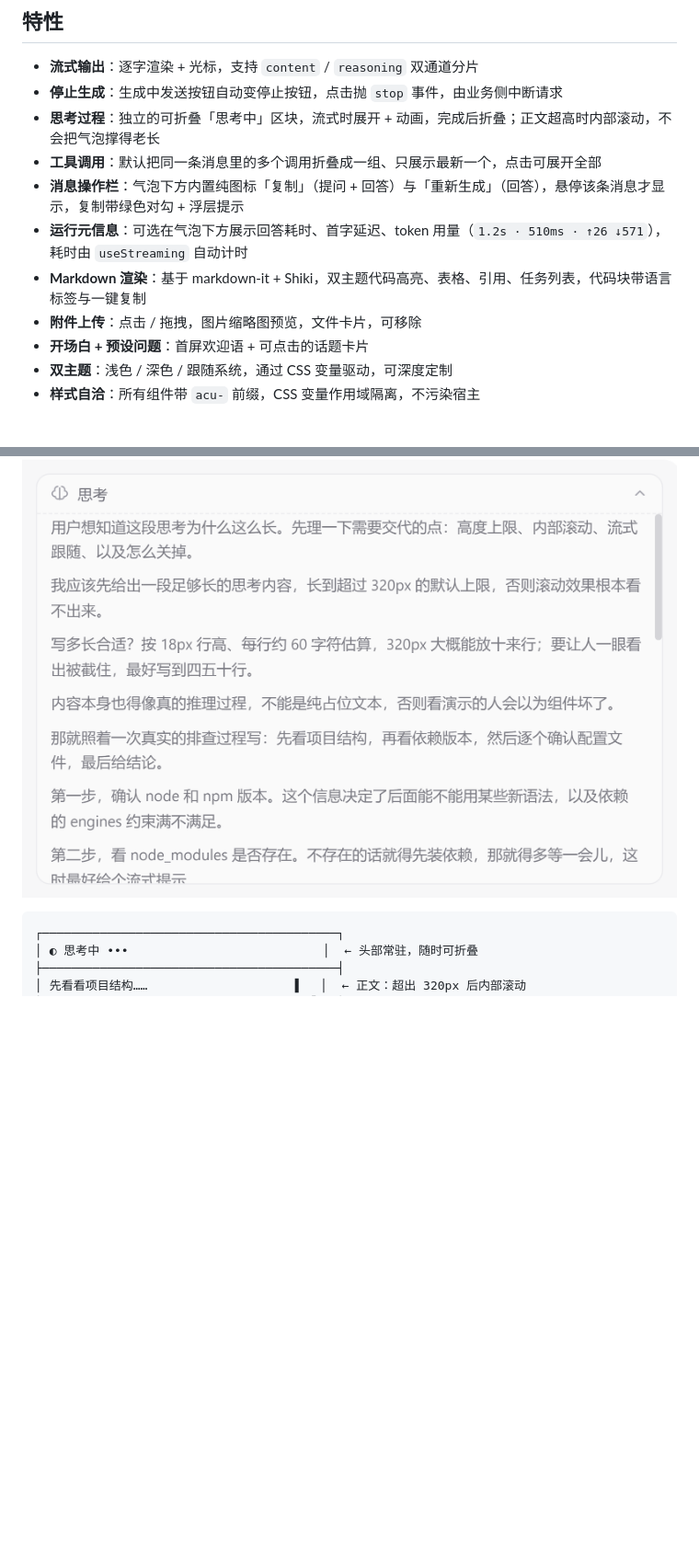
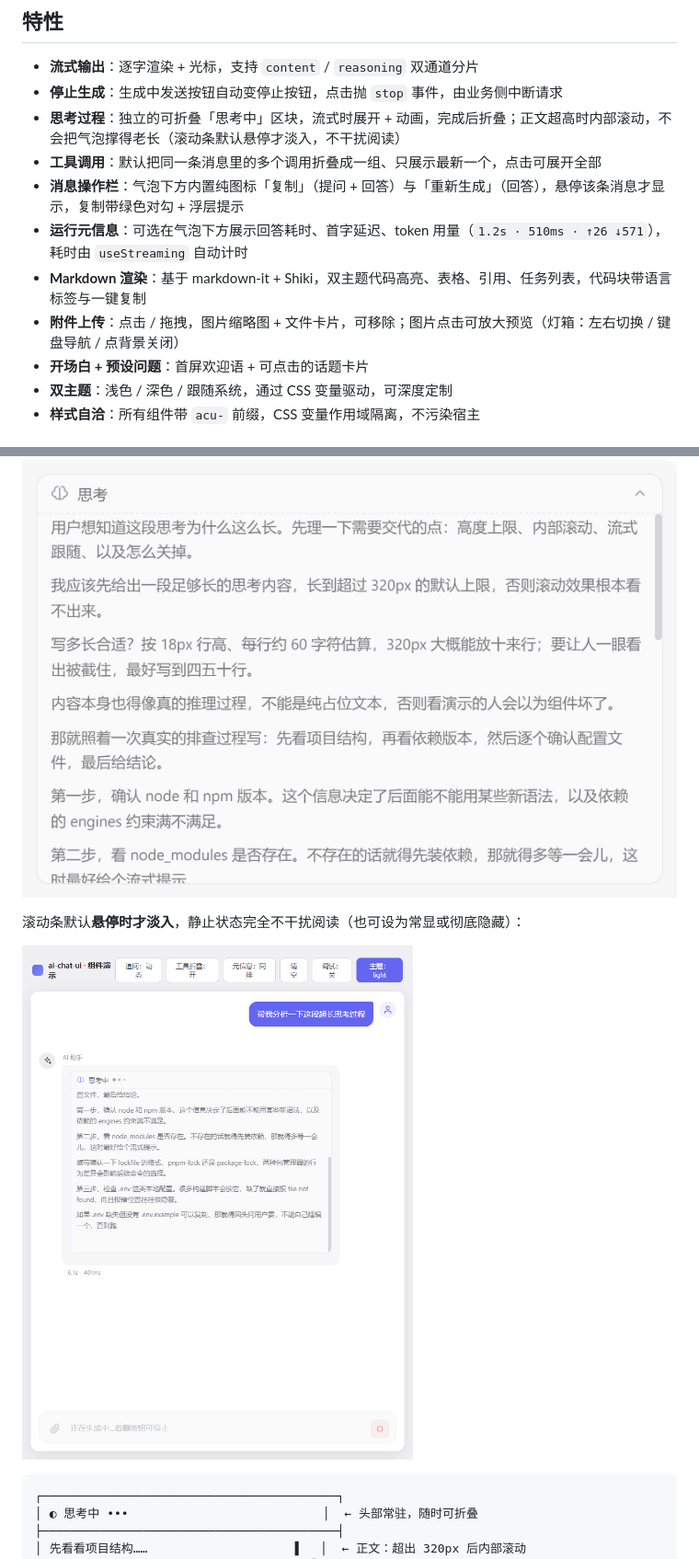
Before and after one commit to xz333221/zen-ai-chat-ui, a Markdown page: README.md, 2 parts joined by grey strips. Shown at 92% size. GitHub-like rendering; pictures changed too: docs/scrollbar-hover.png (added); blank space fills up the shorter version.

````diff
--- a/README.md
+++ b/README.md
@@ -6,12 +6,12 @@
 
 - **流式输出**：逐字渲染 + 光标，支持 `content` / `reasoning` 双通道分片
 - **停止生成**：生成中发送按钮自动变停止按钮，点击抛 `stop` 事件，由业务侧中断请求
-- **思考过程**：独立的可折叠「思考中」区块，流式时展开 + 动画，完成后折叠；正文超高时内部滚动，不会把气泡撑得老长
+- **思考过程**：独立的可折叠「思考中」区块，流式时展开 + 动画，完成后折叠；正文超高时内部滚动，不会把气泡撑得老长（滚动条默认悬停才淡入，不干扰阅读）
 - **工具调用**：默认把同一条消息里的多个调用折叠成一组、只展示最新一个，点击可展开全部
 - **消息操作栏**：气泡下方内置纯图标「复制」（提问 + 回答）与「重新生成」（回答），悬停该条消息才显示，复制带绿色对勾 + 浮层提示
 - **运行元信息**：可选在气泡下方展示回答耗时、首字延迟、token 用量（`1.2s · 510ms · ↑26 ↓571`），耗时由 `useStreaming` 自动计时
 - **Markdown 渲染**：基于 markdown-it + Shiki，双主题代码高亮、表格、引用、任务列表，代码块带语言标签与一键复制
-- **附件上传**：点击 / 拖拽，图片缩略图预览，文件卡片，可移除
+- **附件上传**：点击 / 拖拽，图片缩略图 + 文件卡片，可移除；图片点击可放大预览（灯箱：左右切换 / 键盘导航 / 点背景关闭）
 - **开场白 + 预设问题**：首屏欢迎语 + 可点击的话题卡片
 - **双主题**：浅色 / 深色 / 跟随系统，通过 CSS 变量驱动，可深度定制
 - **样式自洽**：所有组件带 `acu-` 前缀，CSS 变量作用域隔离，不污染宿主
@@ -157,6 +157,10 @@ assistant 消息的 `reasoning` 字段会渲染成一个独立的可折叠「思
 
 ![思考块超出后内部滚动](docs/thinking-scroll.png)
 
+滚动条默认**悬停时才淡入**，静止状态完全不干扰阅读（也可设为常显或彻底隐藏）：
+
+![思考块悬停时滚动条淡入](docs/scrollbar-hover.png)
+
 ```
 ┌─────────────────────────────────────────┐
 │ ◐ 思考中 •••                           │  ← 头部常驻，随时可折叠
````
Also changed, not shown: other parts of README.md (+64 -1 lines), docs/image-preview-dark.png (added), docs/image-preview.png (added), 9 other files.
